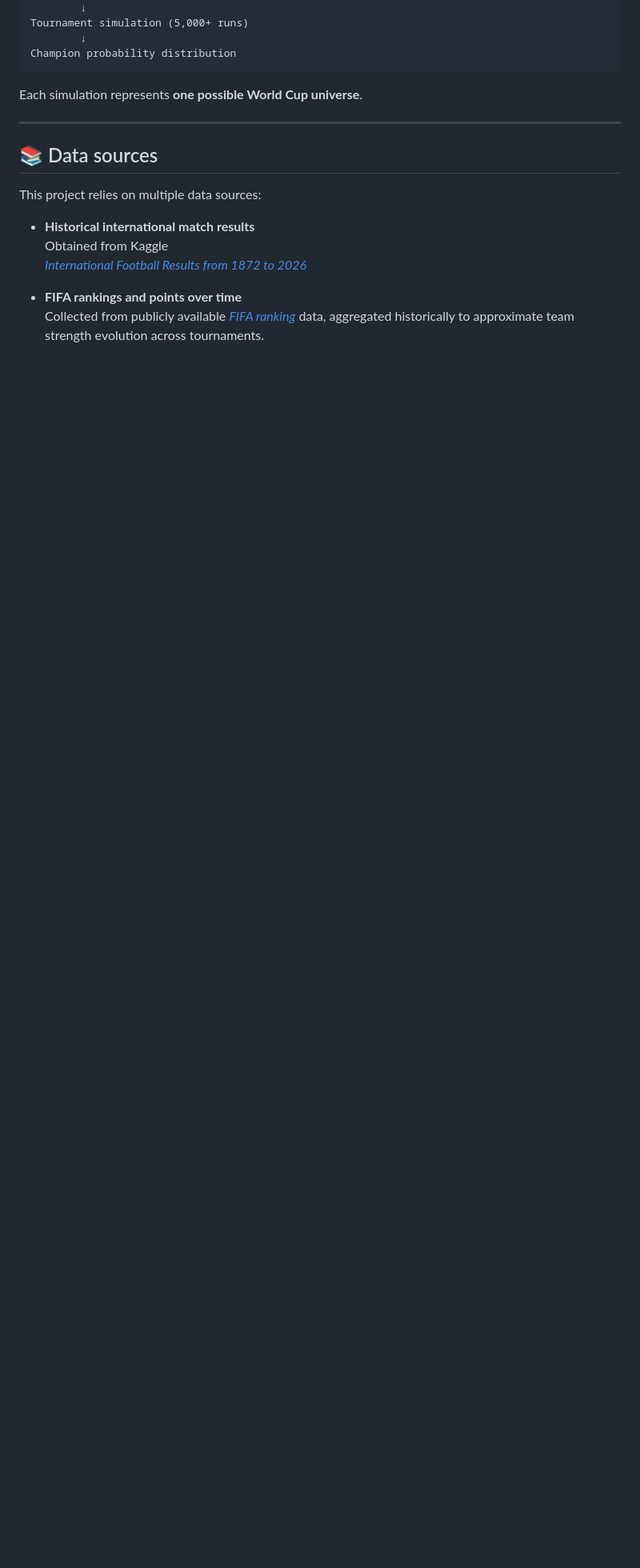
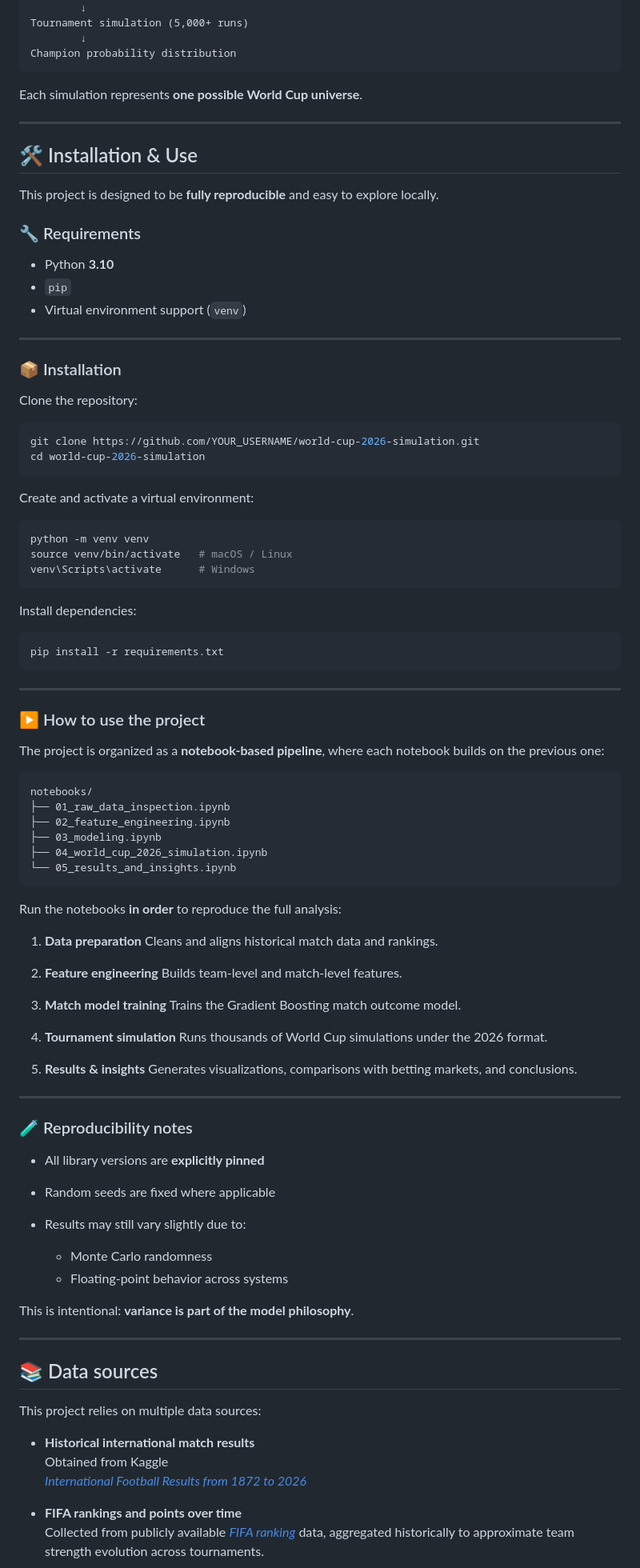
Before and after one commit to javierruanohdez/world-cup-2026-prediction, a Markdown page: README.md, the part around one of its changes. Shown at 80% size. Rendered like a GitHub page; blank space fills up the shorter version.

````diff
--- a/README.md
+++ b/README.md
@@ -67,6 +67,87 @@ Each simulation represents **one possible World Cup universe**.
 
 ---
 
+## 🛠️ Installation & Use
+
+This project is designed to be **fully reproducible** and easy to explore locally.
+
+### 🔧 Requirements
+
+* Python **3.10**
+* `pip`
+* Virtual environment support (`venv`)
+
+---
+
+### 📦 Installation
+
+Clone the repository:
+
+```bash
+git clone https://github.com/YOUR_USERNAME/world-cup-2026-simulation.git
+cd world-cup-2026-simulation
+```
+
+Create and activate a virtual environment:
+
+```bash
+python -m venv venv
+source venv/bin/activate   # macOS / Linux
+venv\Scripts\activate      # Windows
+```
+
+Install dependencies:
+
+```bash
+pip install -r requirements.txt
+```
+
+---
+
+### ▶️ How to use the project
+
+The project is organized as a **notebook-based pipeline**, where each notebook builds on the previous one:
+
+```text
+notebooks/
+├── 01_raw_data_inspection.ipynb
+├── 02_feature_engineering.ipynb
+├── 03_modeling.ipynb
+├── 04_world_cup_2026_simulation.ipynb
+└── 05_results_and_insights.ipynb
+```
+
+Run the notebooks **in order** to reproduce the full analysis:
+
+1. **Data preparation**
+   Cleans and aligns historical match data and rankings.
+
+2. **Feature engineering**
+   Builds team-level and match-level features.
+
+3. **Match model training**
+   Trains the Gradient Boosting match outcome model.
+
+4. **Tournament simulation**
+   Runs thousands of World Cup simulations under the 2026 format.
+
+5. **Results & insights**
+   Generates visualizations, comparisons with betting markets, and conclusions.
+
+---
+
+### 🧪 Reproducibility notes
+
+* All library versions are **explicitly pinned**
+* Random seeds are fixed where applicable
+* Results may still vary slightly due to:
+
+  * Monte Carlo randomness
+  * Floating-point behavior across systems
+
+This is intentional: **variance is part of the model philosophy**.
+
+---
 ## 📚 Data sources
 
 This project relies on multiple data sources:
````
Also changed, not shown: other parts of README.md (+3 -12 lines).
